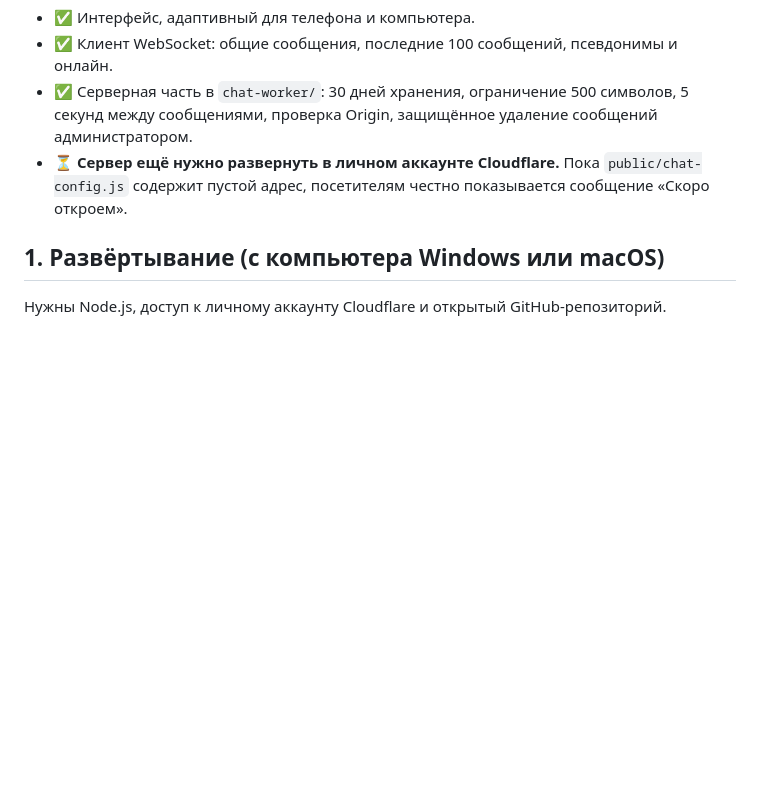
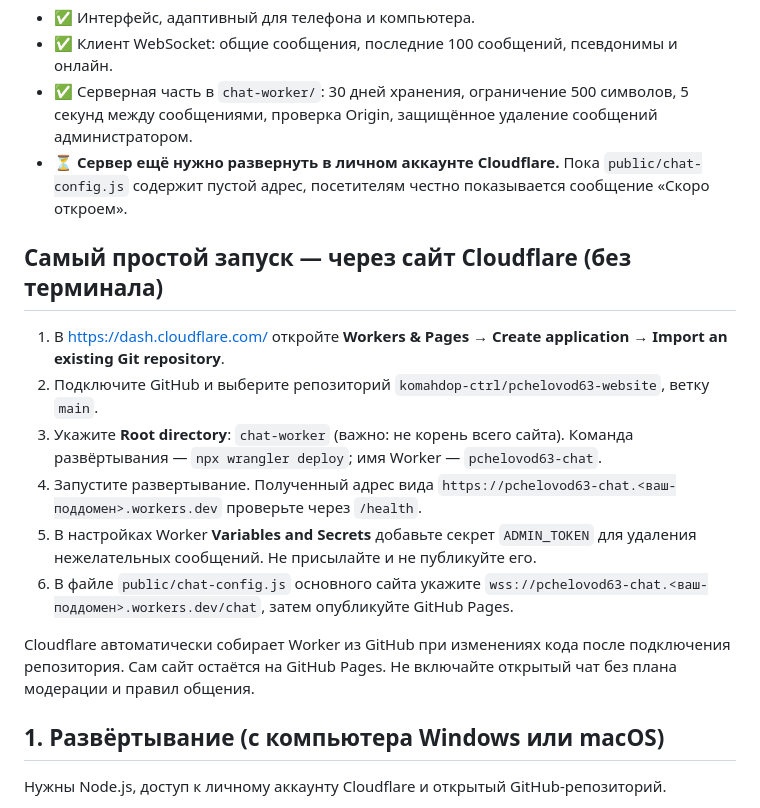
Before and after one commit to komahdop-ctrl/pchelovod63-website, a Markdown page: chat-worker/README.md, the part around the change. GitHub-like rendering; blank space fills up the shorter version.

Commit message:
Document browser-only Cloudflare chat deployment via GitHub

```diff
--- a/chat-worker/README.md
+++ b/chat-worker/README.md
@@ -8,6 +8,17 @@
 - ✅ Клиент WebSocket: общие сообщения, последние 100 сообщений, псевдонимы и онлайн.
 - ✅ Серверная часть в `chat-worker/`: 30 дней хранения, ограничение 500 символов, 5 секунд между сообщениями, проверка Origin, защищённое удаление сообщений администратором.
 - ⏳ **Сервер ещё нужно развернуть в личном аккаунте Cloudflare.** Пока `public/chat-config.js` содержит пустой адрес, посетителям честно показывается сообщение «Скоро откроем».
+
+## Самый простой запуск — через сайт Cloudflare (без терминала)
+
+1. В https://dash.cloudflare.com/ откройте **Workers & Pages → Create application → Import an existing Git repository**.
+2. Подключите GitHub и выберите репозиторий `komahdop-ctrl/pchelovod63-website`, ветку `main`.
+3. Укажите **Root directory**: `chat-worker` (важно: не корень всего сайта). Команда развёртывания — `npx wrangler deploy`; имя Worker — `pchelovod63-chat`.
+4. Запустите развертывание. Полученный адрес вида `https://pchelovod63-chat.<ваш-поддомен>.workers.dev` проверьте через `/health`.
+5. В настройках Worker **Variables and Secrets** добавьте секрет `ADMIN_TOKEN` для удаления нежелательных сообщений. Не присылайте и не публикуйте его.
+6. В файле `public/chat-config.js` основного сайта укажите `wss://pchelovod63-chat.<ваш-поддомен>.workers.dev/chat`, затем опубликуйте GitHub Pages.
+
+Cloudflare автоматически собирает Worker из GitHub при изменениях кода после подключения репозитория. Сам сайт остаётся на GitHub Pages. Не включайте открытый чат без плана модерации и правил общения.
 
 ## 1. Развёртывание (с компьютера Windows или macOS)
 
```
